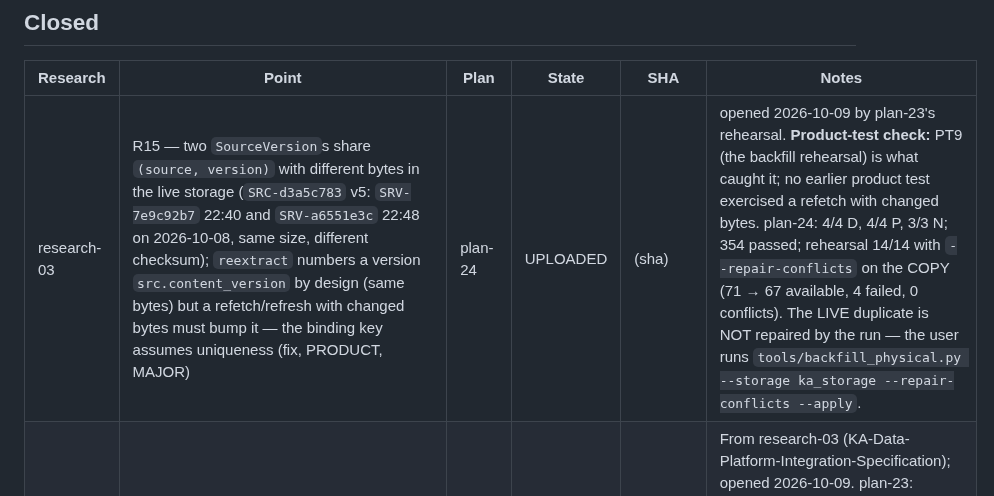
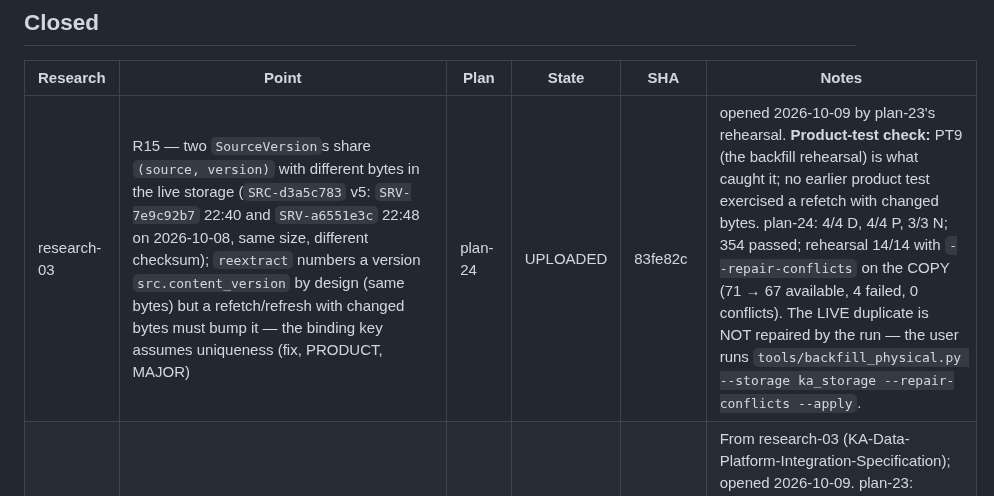
Before and after one commit to pankajkamble75/ka, a Markdown page: docs/trackers/RESEARCH-TRACKER.md, the part around the change. Rendered like a GitHub page.

Commit message:
tracker: record plan-24 upload SHA 83fe82c
Co-Authored-By: Claude Fable 5.1 <noreply@anthropic.com>
Claude-Session: https://claude.ai/code/session_01P4su534i7D2k3uD68B38oM

```diff
--- a/docs/trackers/RESEARCH-TRACKER.md
+++ b/docs/trackers/RESEARCH-TRACKER.md
@@ -24,7 +24,7 @@ Written by `create-research-report`, `create-implementation-plan`, `implement`,
 
 | Research | Point | Plan | State | SHA | Notes |
 |---|---|---|---|---|---|
-| research-03 | R15 — two `SourceVersion`s share `(source, version)` with different bytes in the live storage (`SRC-d3a5c783` v5: `SRV-7e9c92b7` 22:40 and `SRV-a6551e3c` 22:48 on 2026-10-08, same size, different checksum); `reextract` numbers a version `src.content_version` by design (same bytes) but a refetch/refresh with changed bytes must bump it — the binding key assumes uniqueness (fix, PRODUCT, MAJOR) | plan-24 | UPLOADED | (sha) | opened 2026-10-09 by plan-23's rehearsal. **Product-test check:** PT9 (the backfill rehearsal) is what caught it; no earlier product test exercised a refetch with changed bytes. plan-24: 4/4 D, 4/4 P, 3/3 N; 354 passed; rehearsal 14/14 with `--repair-conflicts` on the COPY (71 → 67 available, 4 failed, 0 conflicts). The LIVE duplicate is NOT repaired by the run — the user runs `tools/backfill_physical.py --storage ka_storage --repair-conflicts --apply`. |
+| research-03 | R15 — two `SourceVersion`s share `(source, version)` with different bytes in the live storage (`SRC-d3a5c783` v5: `SRV-7e9c92b7` 22:40 and `SRV-a6551e3c` 22:48 on 2026-10-08, same size, different checksum); `reextract` numbers a version `src.content_version` by design (same bytes) but a refetch/refresh with changed bytes must bump it — the binding key assumes uniqueness (fix, PRODUCT, MAJOR) | plan-24 | UPLOADED | 83fe82c | opened 2026-10-09 by plan-23's rehearsal. **Product-test check:** PT9 (the backfill rehearsal) is what caught it; no earlier product test exercised a refetch with changed bytes. plan-24: 4/4 D, 4/4 P, 3/3 N; 354 passed; rehearsal 14/14 with `--repair-conflicts` on the COPY (71 → 67 available, 4 failed, 0 conflicts). The LIVE duplicate is NOT repaired by the run — the user runs `tools/backfill_physical.py --storage ka_storage --repair-conflicts --apply`. |
 | research-03 | R12 — Decide: two DP asset families (KA documents vs EOS instance data); shared lineage ids (MINOR) | plan-23 | UPLOADED | b4afe8b | From research-03 (KA-Data-Platform-Integration-Specification); opened 2026-10-09. plan-23: recorded as a rule in architecture §11; `ASSET_FAMILIES` named once and sent by the store and the publisher. **Product-test check:** research-03 none — boundary statement; PT4 exercises the lineage ids |
 | research-03 | R13 — Architecture §11 Physical storage and the Data Platform; indexed (MINOR) | plan-23 | UPLOADED | b4afe8b | From research-03 (KA-Data-Platform-Integration-Specification); opened 2026-10-09. plan-23: §11 complete, state ✅ built (plans 18–23), §12 renumbered, contract indexed, questions row Q1–Q16. **Product-test check:** research-03 none — documentation |
 | research-03 | R14 — Backfill rehearsal over 69 versions with SHA verification; local backend stays as rollback (MINOR) | plan-23 | UPLOADED | b4afe8b | From research-03 (KA-Data-Platform-Integration-Specification); opened 2026-10-09. plan-23: 6/6 D, 7/7 P, 5/5 N (P7, N5 added during implementation); 347 passed; rehearsal 14/14 over a COPY of the live storage: 71 versions → 66 available, 4 failed with reasons, 1 CONFLICT (duplicate v5, see R15), 51 ACTIVE nuggets published, outbox drained, rollback to local proven, live storage byte-identical; PT9 GREEN with the conflict reported, not hidden. **Product-test check:** research-03 PT9 |
```
